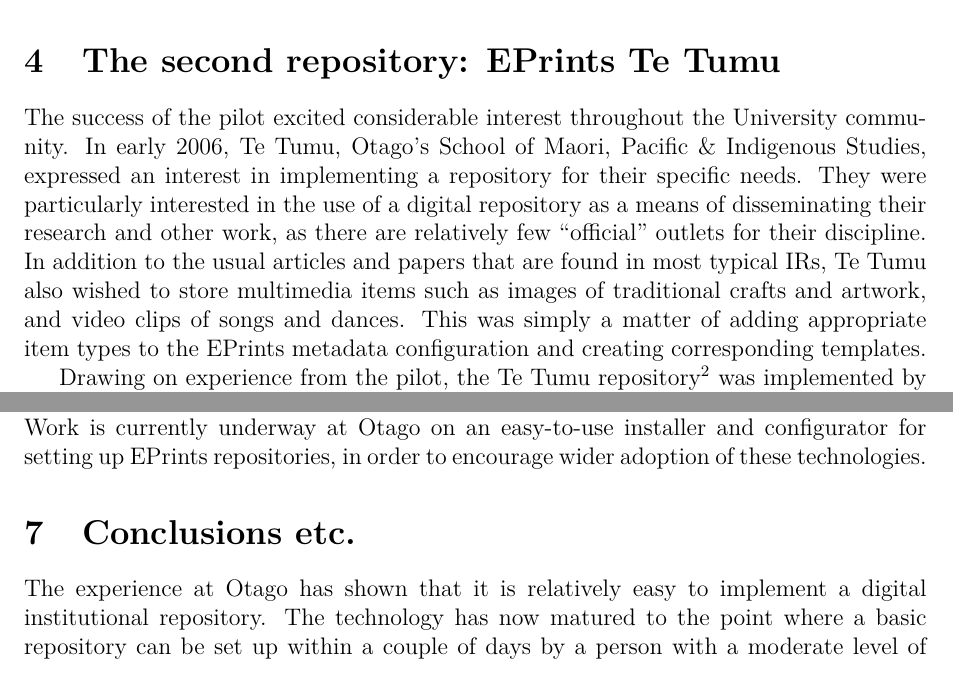
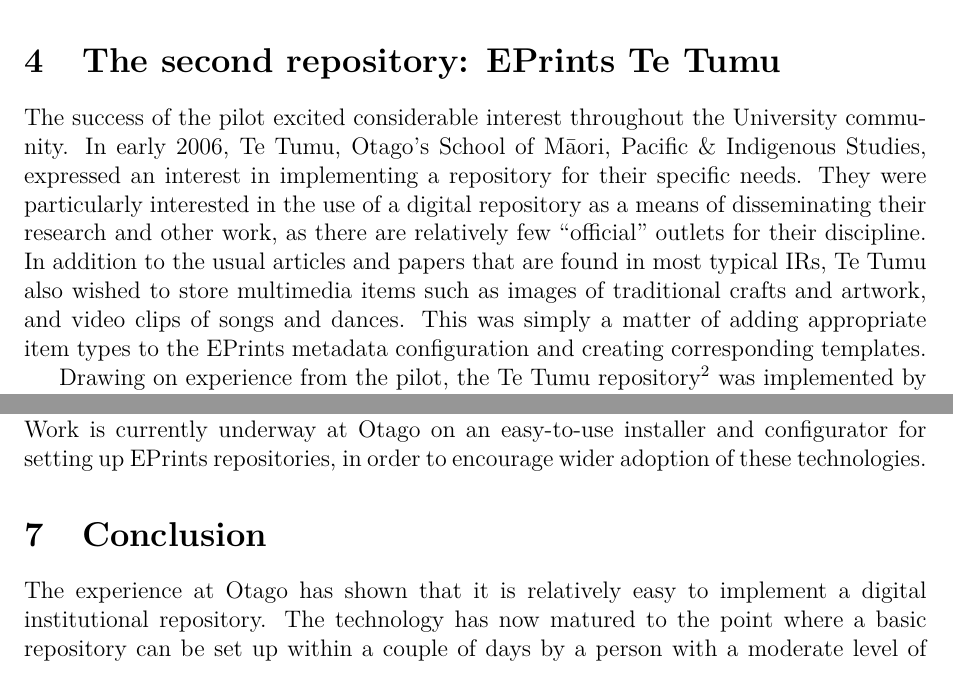
Before and after one commit to nstanger/Publications, a LaTeX paper (OCLC.tex): two parts of pages 6 and 8 of 9, joined at a grey line, cut so that both start at the same text. Compiled offline with pdfLaTeX.

Commit message:
- Fixed conclusion title and Maori macron.

```diff
--- a/OCLC.tex
+++ b/OCLC.tex
@@ -139,7 +139,7 @@
 
 \section{The second repository: EPrints Te Tumu}
 
-The success of the pilot excited considerable interest throughout the University community. In early 2006, Te Tumu, Otago's School of Maori, Pacific \& Indigenous Studies, expressed an interest in implementing a repository for their specific needs. They were particularly interested in the use of a digital repository as a means of disseminating their research and other work, as there are relatively few ``official'' outlets for their discipline. In addition to the usual articles and papers that are found in most typical IRs, Te Tumu also wished to store multimedia items such as images of traditional crafts and artwork, and video clips of songs and dances. This was simply a matter of adding  appropriate item types to the EPrints metadata configuration and creating corresponding templates.
+The success of the pilot excited considerable interest throughout the University community. In early 2006, Te Tumu, Otago's School of M\={a}ori, Pacific \& Indigenous Studies, expressed an interest in implementing a repository for their specific needs. They were particularly interested in the use of a digital repository as a means of disseminating their research and other work, as there are relatively few ``official'' outlets for their discipline. In addition to the usual articles and papers that are found in most typical IRs, Te Tumu also wished to store multimedia items such as images of traditional crafts and artwork, and video clips of songs and dances. This was simply a matter of adding  appropriate item types to the EPrints metadata configuration and creating corresponding templates.
 
 Drawing on experience from the pilot, the Te Tumu repository\footnote{\url{http://eprintstetumu.otago.ac.nz/}} was implemented by a single person in about a month, and was officially launched on May 3 2006, making it the first repository for indigenous studies in New Zealand (and possibly the world). Response to the repository has been very positive, with over 2,600 downloads from 49 different countries during its first five months. The repository currently contains 30 items, including articles, theses, images and video clips.
 
@@ -191,8 +191,7 @@
 The Otago team is also playing a major role in the Open Access Repositories in New Zealand (OARiNZ) project\footnote{\url{http://www.oarinz.ac.nz/}}. This is a new government-funded project to develop a national infrastructure that will connect all of New Zealand's digital research repositories. Work is currently underway at Otago on an easy-to-use installer and configurator for setting up EPrints repositories, in order to encourage wider adoption of these technologies.
 
 
-
-\section{Conclusions etc.}
+\section{Conclusion}
 
 The experience at Otago has shown that it is relatively easy to implement a digital institutional repository. The technology has now matured to the point where a basic repository can be set up within a couple of days by a person with a moderate level of technical knowledge. Even setting up a heavily customized repository can be achieved in a matter of days rather than weeks, if a dedicated and knowledgeable team is created and given focused, achievable and bounded goals. Software costs are essentially nil and hardware costs are minimal.
 
```
